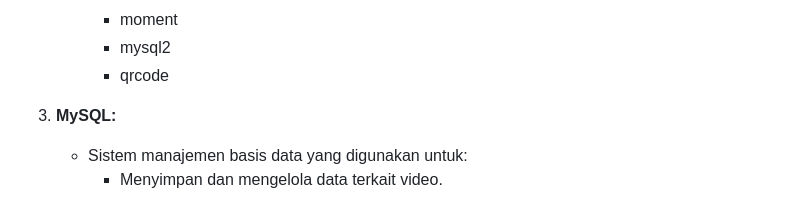
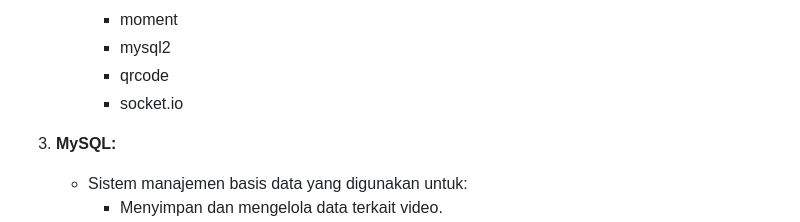
Before and after one commit to Fern-Aerell/Mading-Digital, a Markdown page: README.md, the part around the change. GitHub-like rendering.

Commit message:
Update: README.md, menambahkan socket.io ke dalam package yang digunakan.

```diff
--- a/README.md
+++ b/README.md
@@ -29,6 +29,7 @@ Ini adalah sebuah inovasi teknologi yang dirancang untuk memodernisasi konsep tr
         - moment
         - mysql2
         - qrcode
+        - socket.io
 
 3. **MySQL:**
    - Sistem manajemen basis data yang digunakan untuk:
```
